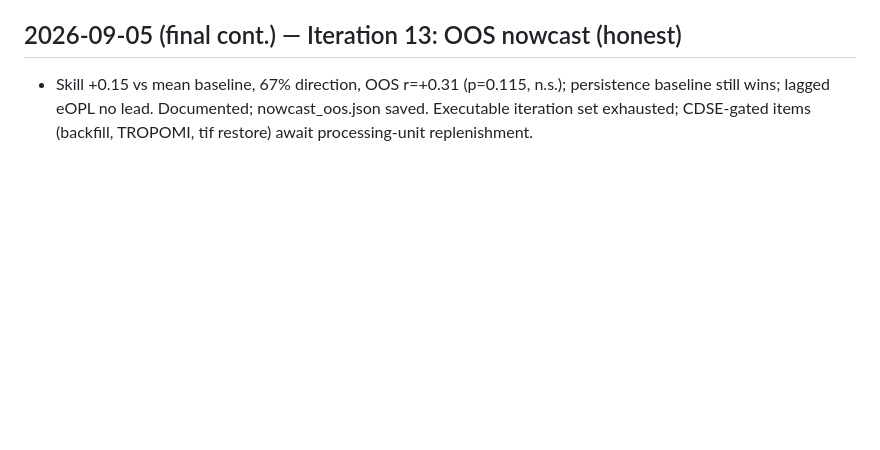
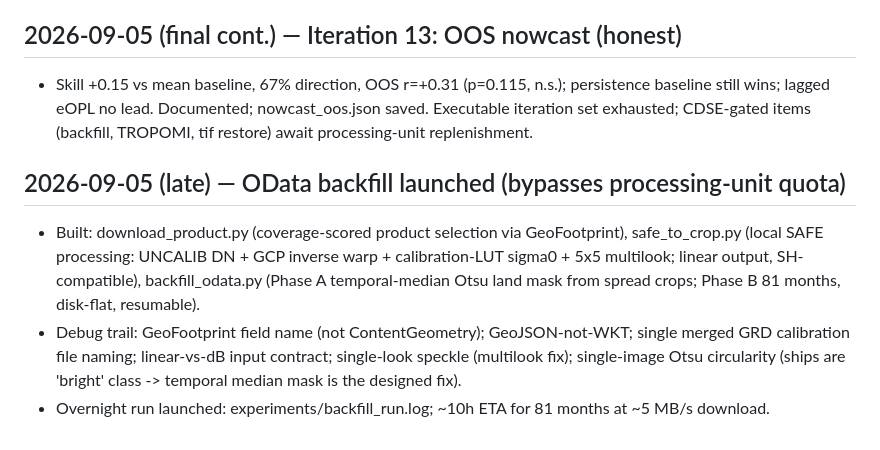
Before and after one commit to siva-sub/sg-strait-observatory, a Markdown page: CHANGELOG.md, the part around the change. GitHub-like rendering; blank space fills up the shorter version.

Commit message:
changelog: OData backfill launch

```diff
--- a/CHANGELOG.md
+++ b/CHANGELOG.md
@@ -101,3 +101,9 @@
 ## 2026-09-05 (final cont.) — Iteration 13: OOS nowcast (honest)
 
 - Skill +0.15 vs mean baseline, 67% direction, OOS r=+0.31 (p=0.115, n.s.); persistence baseline still wins; lagged eOPL no lead. Documented; nowcast_oos.json saved. Executable iteration set exhausted; CDSE-gated items (backfill, TROPOMI, tif restore) await processing-unit replenishment.
+
+## 2026-09-05 (late) — OData backfill launched (bypasses processing-unit quota)
+
+- Built: download_product.py (coverage-scored product selection via GeoFootprint), safe_to_crop.py (local SAFE processing: UNCALIB DN + GCP inverse warp + calibration-LUT sigma0 + 5x5 multilook; linear output, SH-compatible), backfill_odata.py (Phase A temporal-median Otsu land mask from spread crops; Phase B 81 months, disk-flat, resumable).
+- Debug trail: GeoFootprint field name (not ContentGeometry); GeoJSON-not-WKT; single merged GRD calibration file naming; linear-vs-dB input contract; single-look speckle (multilook fix); single-image Otsu circularity (ships are 'bright' class -> temporal median mask is the designed fix).
+- Overnight run launched: experiments/backfill_run.log; ~10h ETA for 81 months at ~5 MB/s download.
```
